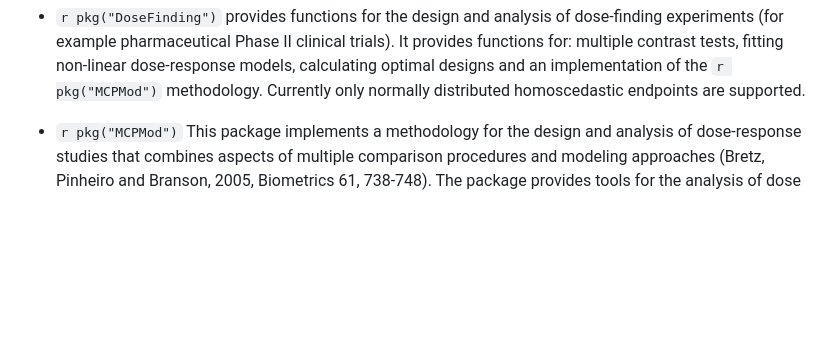
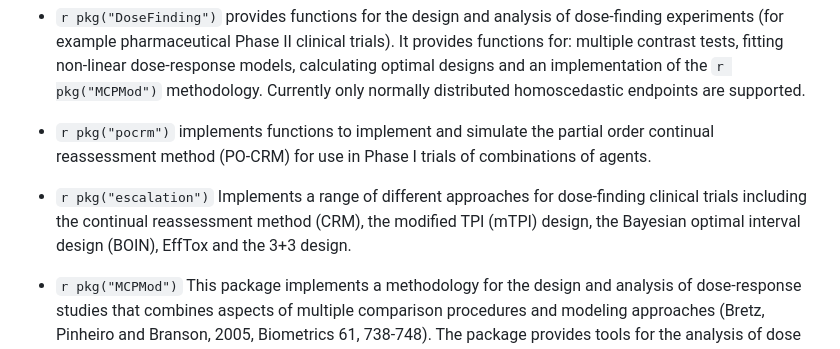
Before and after one commit to ya-wang-git/CRAN-task-view-ClinicalTrials, a Markdown page: ClinicalTrials.md, the part around the change. Drawn GitHub-style; blank space fills up the shorter version.

Commit message:
Update ClinicalTrials.md
Included 2 new packages on dose-escalation

```diff
--- a/ClinicalTrials.md
+++ b/ClinicalTrials.md
@@ -211,6 +211,11 @@ repository linked above.
     `r pkg("MCPMod")` methodology. Currently only normally
     distributed homoscedastic endpoints are supported.
 
+
+-   `r pkg("pocrm")` implements functions to implement and simulate the partial order continual reassessment method (PO-CRM) for use in Phase I trials of combinations of agents.
+
+-   `r pkg("escalation")` Implements a range of different approaches for dose-finding clinical trials including the continual reassessment method (CRM), the modified TPI (mTPI) design, the Bayesian optimal interval design (BOIN), EffTox and the 3+3 design.
+
 -   `r pkg("MCPMod")` This package implements a methodology
     for the design and analysis of dose-response studies that combines
     aspects of multiple comparison procedures and modeling approaches
```
